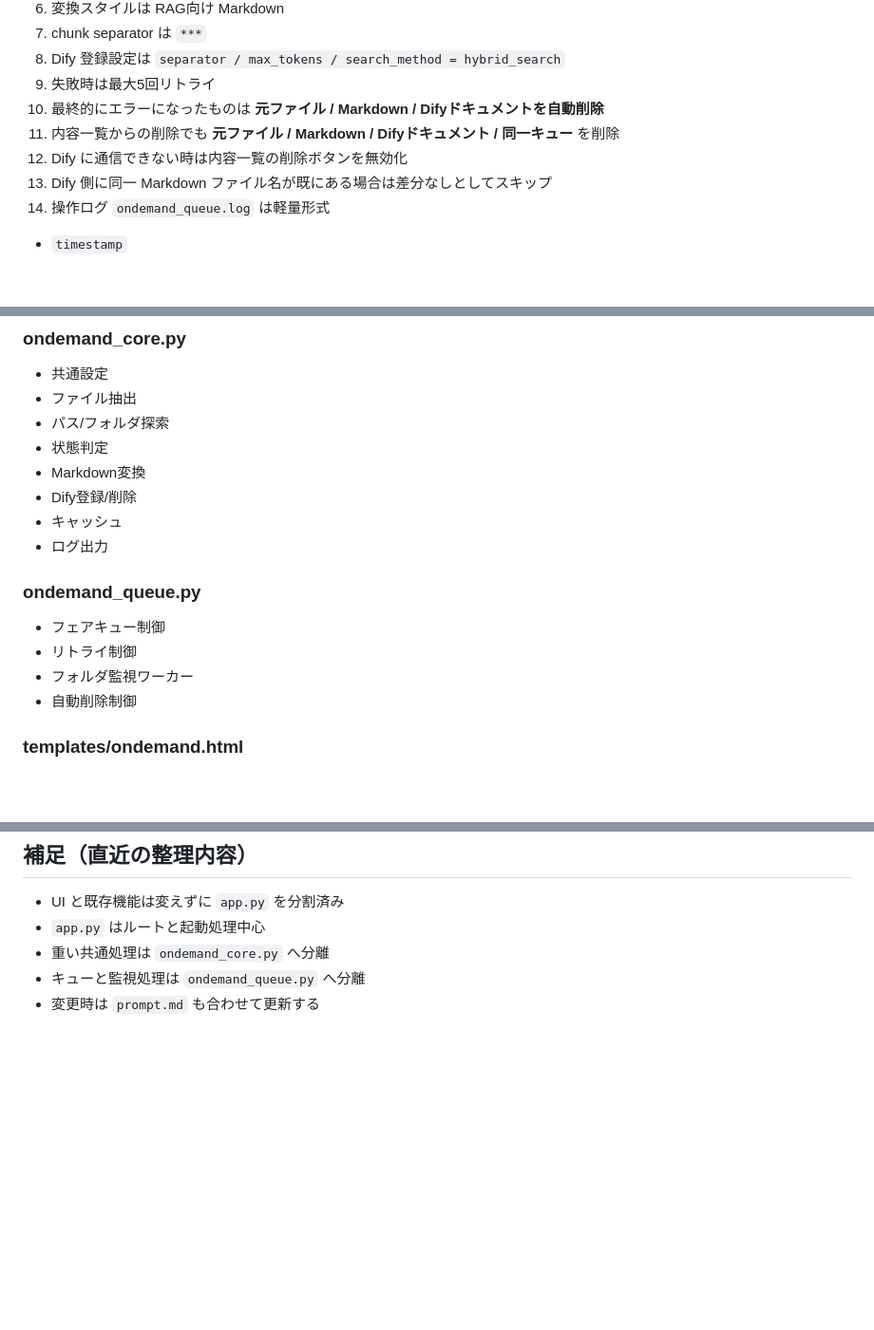
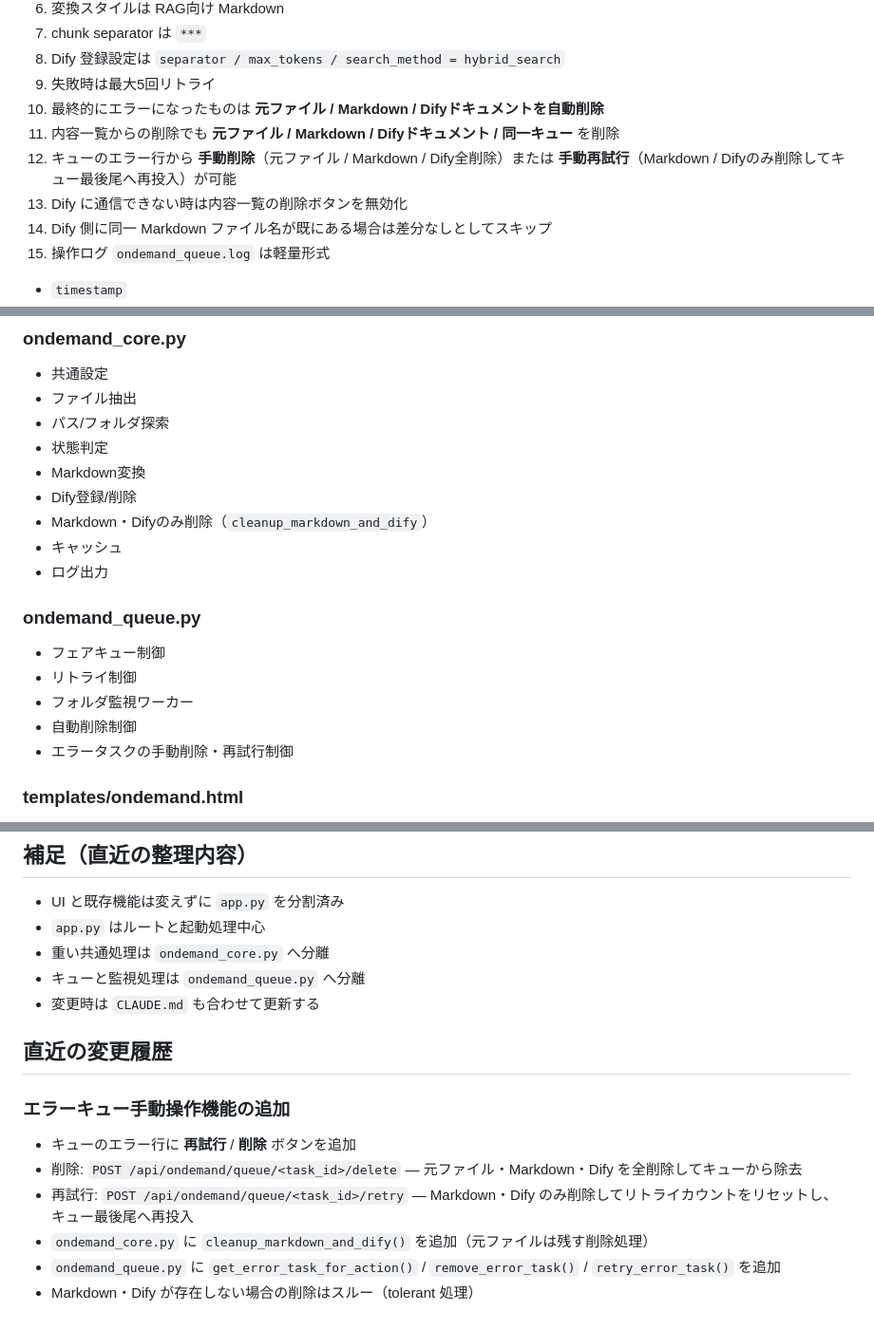
Before and after one commit to SanDollar03/CHUPPY_On_Demand, a Markdown page: CLAUDE.md, 3 parts joined by grey strips. Shown at 95% size. GitHub-like rendering; blank space fills up the shorter version.

```diff
--- a/CLAUDE.md
+++ b/CLAUDE.md
@@ -45,7 +45,8 @@ ondemand_only_project/
 9. 失敗時は最大5回リトライ
 10. 最終的にエラーになったものは **元ファイル / Markdown / Difyドキュメントを自動削除**
 11. 内容一覧からの削除でも **元ファイル / Markdown / Difyドキュメント / 同一キュー** を削除
-12. Dify に通信できない時は内容一覧の削除ボタンを無効化
+12. キューのエラー行から **手動削除**（元ファイル / Markdown / Dify全削除）または **手動再試行**（Markdown / Difyのみ削除してキュー最後尾へ再投入）が可能
+13. Dify に通信できない時は内容一覧の削除ボタンを無効化
 13. Dify 側に同一 Markdown ファイル名が既にある場合は差分なしとしてスキップ
 14. 操作ログ `ondemand_queue.log` は軽量形式
    - `timestamp`
@@ -119,6 +121,7 @@ Lv5 フォルダの相対パスから自動判定します。
 - 状態判定
 - Markdown変換
 - Dify登録/削除
+- Markdown・Difyのみ削除（`cleanup_markdown_and_dify`）
 - キャッシュ
 - ログ出力
 
@@ -127,6 +130,7 @@ Lv5 フォルダの相対パスから自動判定します。
 - リトライ制御
 - フォルダ監視ワーカー
 - 自動削除制御
+- エラータスクの手動削除・再試行制御
 
 ### templates/ondemand.html
 - ondemand画面の骨組み
@@ -249,4 +256,13 @@ P/PJ/PJ4/元データ/生産
 - `app.py` はルートと起動処理中心
 - 重い共通処理は `ondemand_core.py` へ分離
 - キューと監視処理は `ondemand_queue.py` へ分離
-- 変更時は `prompt.md` も合わせて更新する
+- 変更時は `CLAUDE.md` も合わせて更新する
+
+## 直近の変更履歴
+### エラーキュー手動操作機能の追加
+- キューのエラー行に **再試行** / **削除** ボタンを追加
+- 削除: `POST /api/ondemand/queue/<task_id>/delete` — 元ファイル・Markdown・Dify を全削除してキューから除去
+- 再試行: `POST /api/ondemand/queue/<task_id>/retry` — Markdown・Dify のみ削除してリトライカウントをリセットし、キュー最後尾へ再投入
+- `ondemand_core.py` に `cleanup_markdown_and_dify()` を追加（元ファイルは残す削除処理）
+- `ondemand_queue.py` に `get_error_task_for_action()` / `remove_error_task()` / `retry_error_task()` を追加
+- Markdown・Dify が存在しない場合の削除はスルー（tolerant 処理）
```
Also changed, not shown: other parts of CLAUDE.md (+4 -0 lines).
